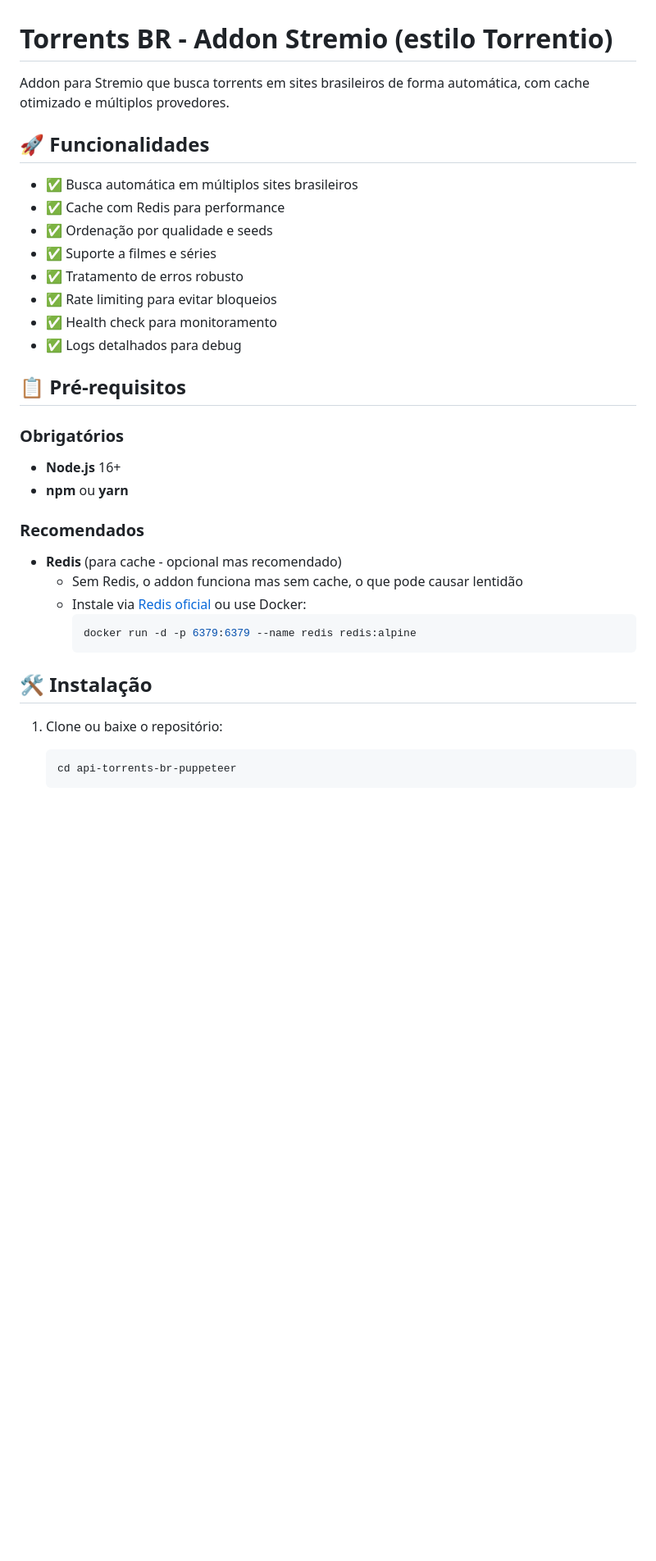
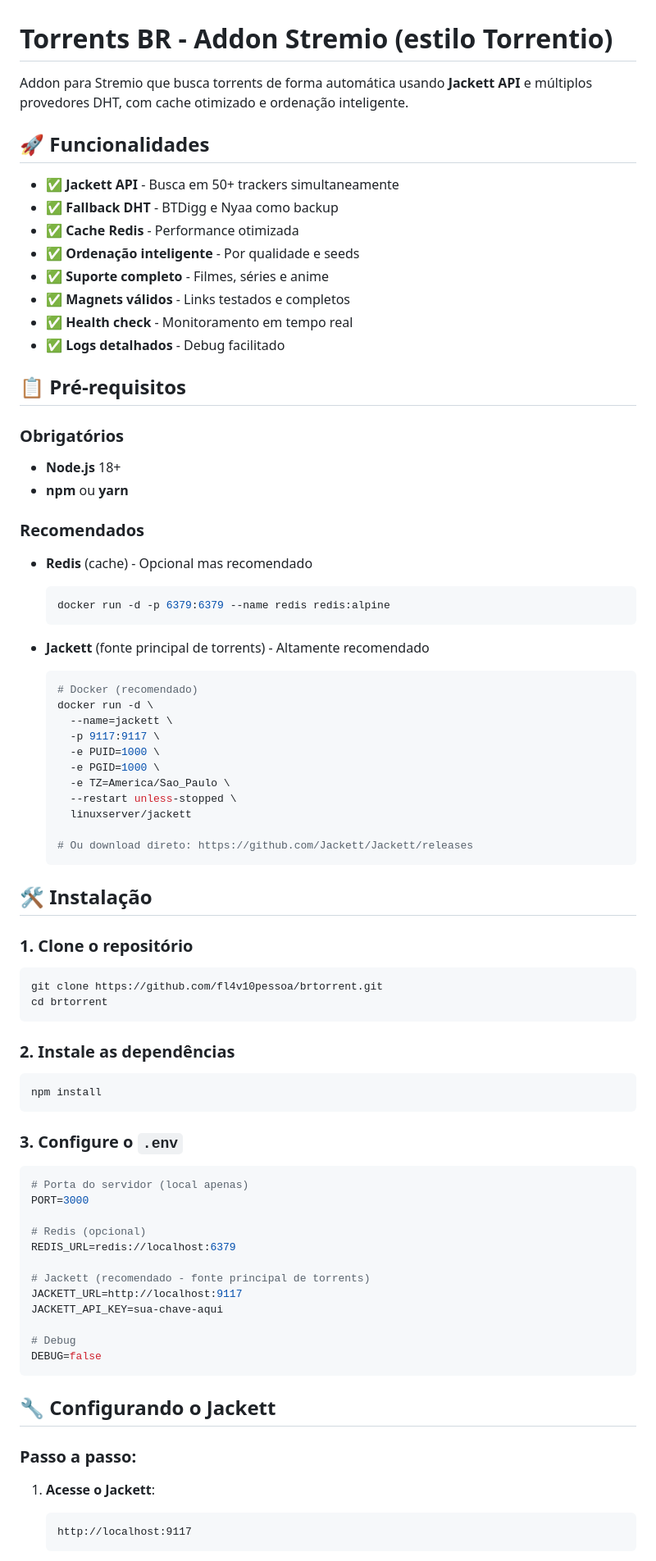
Before and after one commit to fl4v10pessoa/brtorrent, a Markdown page: README.md, the part around one of its changes. Shown at 82% size. GitHub-like rendering; blank space fills up the shorter version.

````diff
--- a/README.md
+++ b/README.md
@@ -1,36 +1,80 @@
 # Torrents BR - Addon Stremio (estilo Torrentio)
 
-Addon para Stremio que busca torrents em sites brasileiros de forma automática, com cache otimizado e múltiplos provedores.
+Addon para Stremio que busca torrents de forma automática usando **Jackett API** e múltiplos provedores DHT, com cache otimizado e ordenação inteligente.
 
 ## 🚀 Funcionalidades
 
-- ✅ Busca automática em múltiplos sites brasileiros
-- ✅ Cache com Redis para performance
-- ✅ Ordenação por qualidade e seeds
-- ✅ Suporte a filmes e séries
-- ✅ Tratamento de erros robusto
-- ✅ Rate limiting para evitar bloqueios
-- ✅ Health check para monitoramento
-- ✅ Logs detalhados para debug
+- ✅ **Jackett API** - Busca em 50+ trackers simultaneamente
+- ✅ **Fallback DHT** - BTDigg e Nyaa como backup
+- ✅ **Cache Redis** - Performance otimizada
+- ✅ **Ordenação inteligente** - Por qualidade e seeds
+- ✅ **Suporte completo** - Filmes, séries e anime
+- ✅ **Magnets válidos** - Links testados e completos
+- ✅ **Health check** - Monitoramento em tempo real
+- ✅ **Logs detalhados** - Debug facilitado
 
 ## 📋 Pré-requisitos
 
 ### Obrigatórios
-- **Node.js** 16+
+- **Node.js** 18+
 - **npm** ou **yarn**
 
 ### Recomendados
-- **Redis** (para cache - opcional mas recomendado)
-  - Sem Redis, o addon funciona mas sem cache, o que pode causar lentidão
-  - Instale via [Redis oficial](https://redis.io/docs/install/install-redis/) ou use Docker:
-    ```bash
-    docker run -d -p 6379:6379 --name redis redis:alpine
-    ```
+- **Redis** (cache) - Opcional mas recomendado
+  ```bash
+  docker run -d -p 6379:6379 --name redis redis:alpine
+  ```
+
+- **Jackett** (fonte principal de torrents) - Altamente recomendado
+  ```bash
+  # Docker (recomendado)
+  docker run -d \
+    --name=jackett \
+    -p 9117:9117 \
+    -e PUID=1000 \
+    -e PGID=1000 \
+    -e TZ=America/Sao_Paulo \
+    --restart unless-stopped \
+    linuxserver/jackett
+
+  # Ou download direto: https://github.com/Jackett/Jackett/releases
+  ```
 
 ## 🛠️ Instalação
 
-1. Clone ou baixe o repositório:
-   ```bash
-   cd api-torrents-br-puppeteer
+### 1. Clone o repositório
+```bash
+git clone https://github.com/fl4v10pessoa/brtorrent.git
+cd brtorrent
+```
+
+### 2. Instale as dependências
+```bash
+npm install
+```
+
+### 3. Configure o `.env`
+```env
+# Porta do servidor (local apenas)
+PORT=3000
+
+# Redis (opcional)
+REDIS_URL=redis://localhost:6379
+
+# Jackett (recomendado - fonte principal de torrents)
+JACKETT_URL=http://localhost:9117
+JACKETT_API_KEY=sua-chave-aqui
+
+# Debug
+DEBUG=false
+```
+
+## 🔧 Configurando o Jackett
+
+### Passo a passo:
+
+1. **Acesse o Jackett**:
+   ```
+   http://localhost:9117
    ```
 
````
Also changed, not shown: other parts of README.md (+142 -111 lines).
